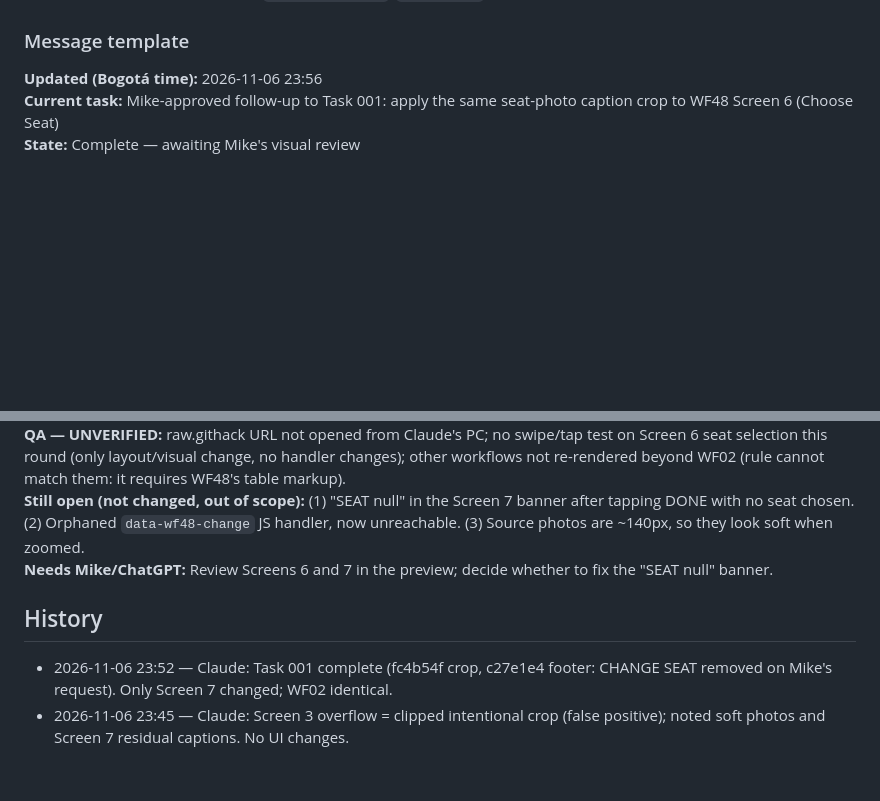
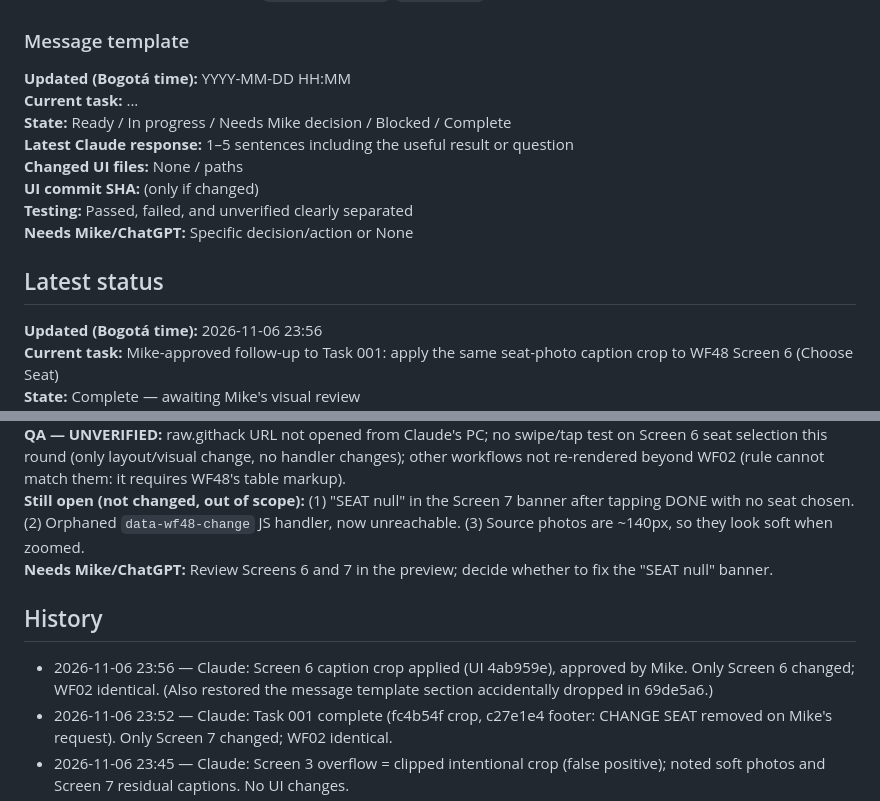
Before and after one commit to pinatamike/index.html, a Markdown page: CLAUDE-STATUS.md, 2 parts joined by grey strips. GitHub-like rendering; blank space fills up the shorter version.

Commit message:
status: restore message template and Latest status header dropped in 69de5a6; record Screen 6 result
Co-Authored-By: Claude Sonnet 5.5 <noreply@anthropic.com>

```diff
--- a/CLAUDE-STATUS.md
+++ b/CLAUDE-STATUS.md
@@ -22,6 +22,17 @@ After **every substantive answer to Mike** (including readiness, test results, i
 
 ### Message template
 
+**Updated (Bogotá time):** YYYY-MM-DD HH:MM
+**Current task:** ...
+**State:** Ready / In progress / Needs Mike decision / Blocked / Complete
+**Latest Claude response:** 1–5 sentences including the useful result or question
+**Changed UI files:** None / paths
+**UI commit SHA:** (only if changed)
+**Testing:** Passed, failed, and unverified clearly separated
+**Needs Mike/ChatGPT:** Specific decision/action or None
+
+## Latest status
+
 **Updated (Bogotá time):** 2026-11-06 23:56
 **Current task:** Mike-approved follow-up to Task 001: apply the same seat-photo caption crop to WF48 Screen 6 (Choose Seat)
 **State:** Complete — awaiting Mike's visual review
@@ -33,8 +44,10 @@ After **every substantive answer to Mike** (including readiness, test results, i
 **QA — UNVERIFIED:** raw.githack URL not opened from Claude's PC; no swipe/tap test on Screen 6 seat selection this round (only layout/visual change, no handler changes); other workflows not re-rendered beyond WF02 (rule cannot match them: it requires WF48's table markup).
 **Still open (not changed, out of scope):** (1) "SEAT null" in the Screen 7 banner after tapping DONE with no seat chosen. (2) Orphaned `data-wf48-change` JS handler, now unreachable. (3) Source photos are ~140px, so they look soft when zoomed.
 **Needs Mike/ChatGPT:** Review Screens 6 and 7 in the preview; decide whether to fix the "SEAT null" banner.
+
 ## History
 
+- 2026-11-06 23:56 — Claude: Screen 6 caption crop applied (UI 4ab959e), approved by Mike. Only Screen 6 changed; WF02 identical. (Also restored the message template section accidentally dropped in 69de5a6.)
 - 2026-11-06 23:52 — Claude: Task 001 complete (fc4b54f crop, c27e1e4 footer: CHANGE SEAT removed on Mike's request). Only Screen 7 changed; WF02 identical.
 - 2026-11-06 23:45 — Claude: Screen 3 overflow = clipped intentional crop (false positive); noted soft photos and Screen 7 residual captions. No UI changes.
 - 2026-11-06 (earlier) — Claude: onboarding complete; SSH access works; Edge+Node screenshot QA ready (`qa.mjs` outside repo); branch was at `0ae1c0e`.
```
